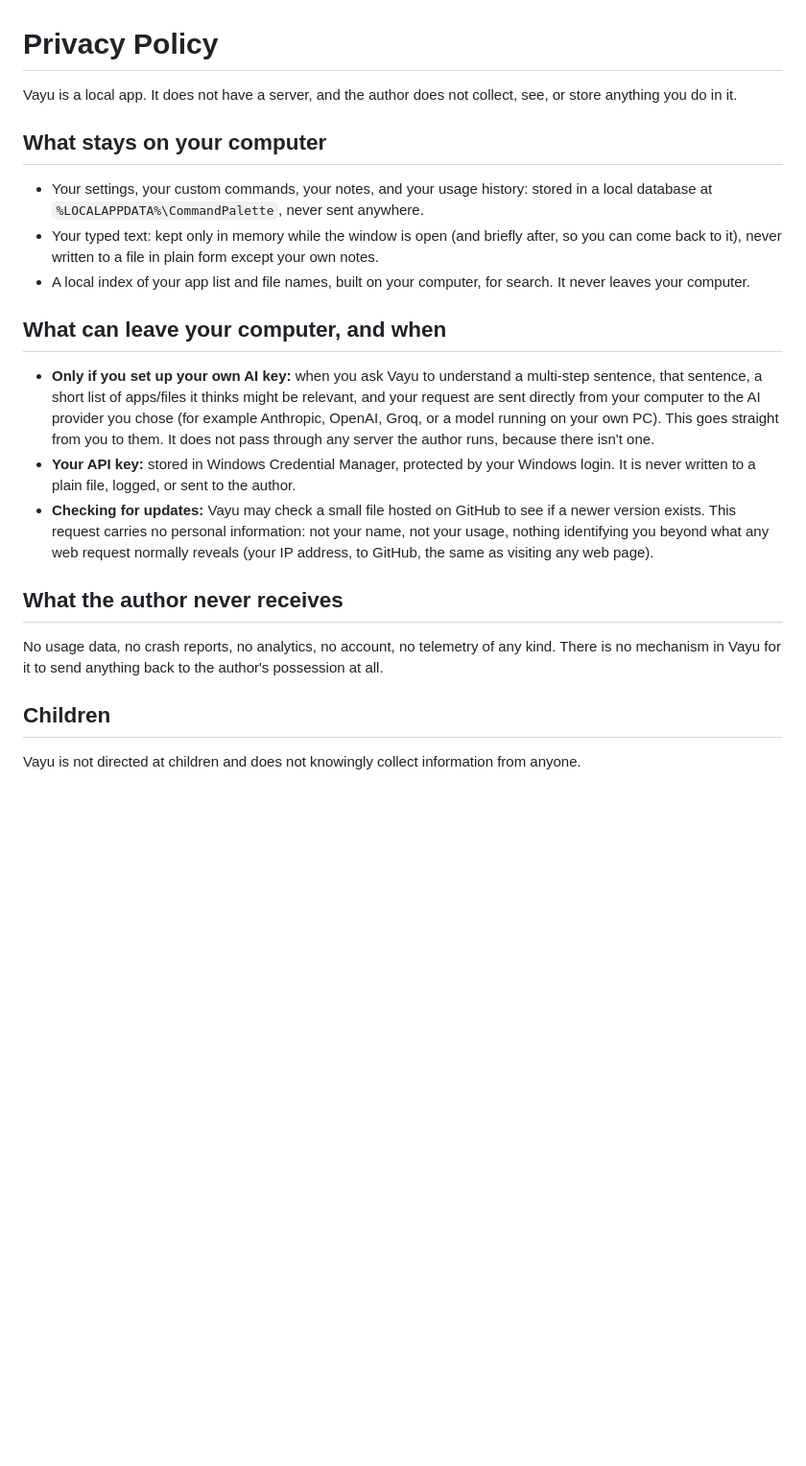
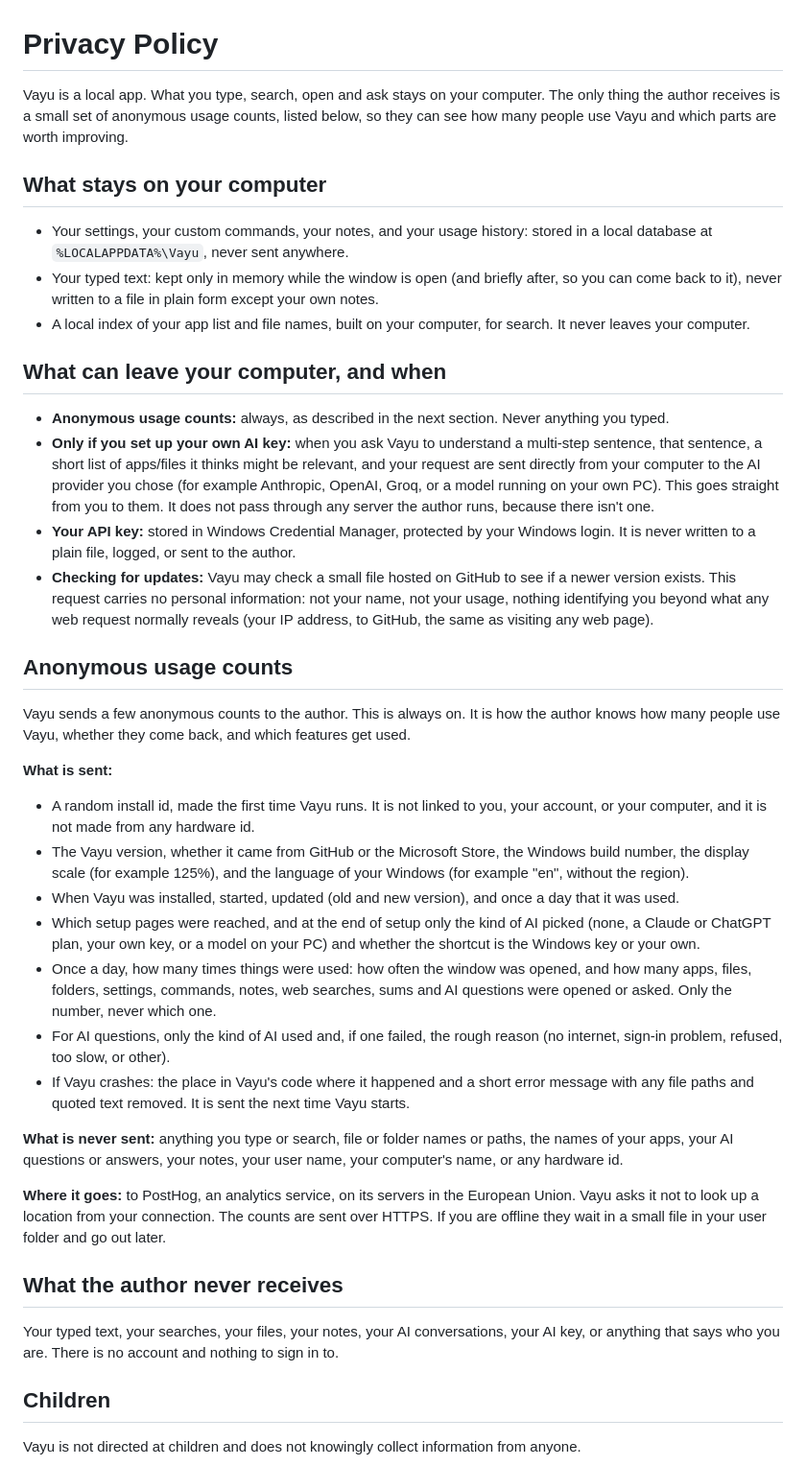
Before and after one commit to YashPatkar/vayu, a Markdown page: PRIVACY.md, the part around the change. Shown at 96% size. GitHub-like rendering; blank space fills up the shorter version.

```diff
--- a/PRIVACY.md
+++ b/PRIVACY.md
@@ -1,12 +1,13 @@
 # Privacy Policy
 
-Vayu is a local app. It does not have a server, and the author does not collect, see, or store
-anything you do in it.
+Vayu is a local app. What you type, search, open and ask stays on your computer. The only thing
+the author receives is a small set of anonymous usage counts, listed below, so they can see how many
+people use Vayu and which parts are worth improving.
 
 ## What stays on your computer
 
 - Your settings, your custom commands, your notes, and your usage history: stored in a local
-  database at `%LOCALAPPDATA%\CommandPalette`, never sent anywhere.
+  database at `%LOCALAPPDATA%\Vayu`, never sent anywhere.
 - Your typed text: kept only in memory while the window is open (and briefly after, so you can
   come back to it), never written to a file in plain form except your own notes.
 - A local index of your app list and file names, built on your computer, for search. It never
@@ -14,6 +15,7 @@ anything you do in it.
 
 ## What can leave your computer, and when
 
+- **Anonymous usage counts:** always, as described in the next section. Never anything you typed.
 - **Only if you set up your own AI key:** when you ask Vayu to understand a multi-step sentence,
   that sentence, a short list of apps/files it thinks might be relevant, and your request are sent
   directly from your computer to the AI provider you chose (for example Anthropic, OpenAI, Groq, or
@@ -26,10 +28,42 @@ anything you do in it.
   identifying you beyond what any web request normally reveals (your IP address, to GitHub, the
   same as visiting any web page).
 
+## Anonymous usage counts
+
+Vayu sends a few anonymous counts to the author. This is always on. It is how the author knows how
+many people use Vayu, whether they come back, and which features get used.
+
+**What is sent:**
+
+- A random install id, made the first time Vayu runs. It is not linked to you, your account, or your
+  computer, and it is not made from any hardware id.
+- The Vayu version, whether it came from GitHub or the Microsoft Store, the Windows build number, the
+  display scale (for example 125%), and the language of your Windows (for example "en", without the
+  region).
+- When Vayu was installed, started, updated (old and new version), and once a day that it was used.
+- Which setup pages were reached, and at the end of setup only the kind of AI picked (none, a Claude
+  or ChatGPT plan, your own key, or a model on your PC) and whether the shortcut is the Windows key
+  or your own.
+- Once a day, how many times things were used: how often the window was opened, and how many apps,
+  files, folders, settings, commands, notes, web searches, sums and AI questions were opened or
+  asked. Only the number, never which one.
+- For AI questions, only the kind of AI used and, if one failed, the rough reason (no internet,
+  sign-in problem, refused, too slow, or other).
+- If Vayu crashes: the place in Vayu's code where it happened and a short error message with any
+  file paths and quoted text removed. It is sent the next time Vayu starts.
+
+**What is never sent:** anything you type or search, file or folder names or paths, the names of your
+apps, your AI questions or answers, your notes, your user name, your computer's name, or any
+hardware id.
+
+**Where it goes:** to PostHog, an analytics service, on its servers in the European Union. Vayu asks
+it not to look up a location from your connection. The counts are sent over HTTPS. If you are
+offline they wait in a small file in your user folder and go out later.
+
 ## What the author never receives
 
-No usage data, no crash reports, no analytics, no account, no telemetry of any kind. There is no
-mechanism in Vayu for it to send anything back to the author's possession at all.
+Your typed text, your searches, your files, your notes, your AI conversations, your AI key, or
+anything that says who you are. There is no account and nothing to sign in to.
 
 ## Children
 
```
Also changed, not shown: README.md (+44 -15 lines), assets/screens/01-palette.png (added), assets/screens/02-welcome.png (added), assets/screens/03-try-it.png (added), 1 other file.
